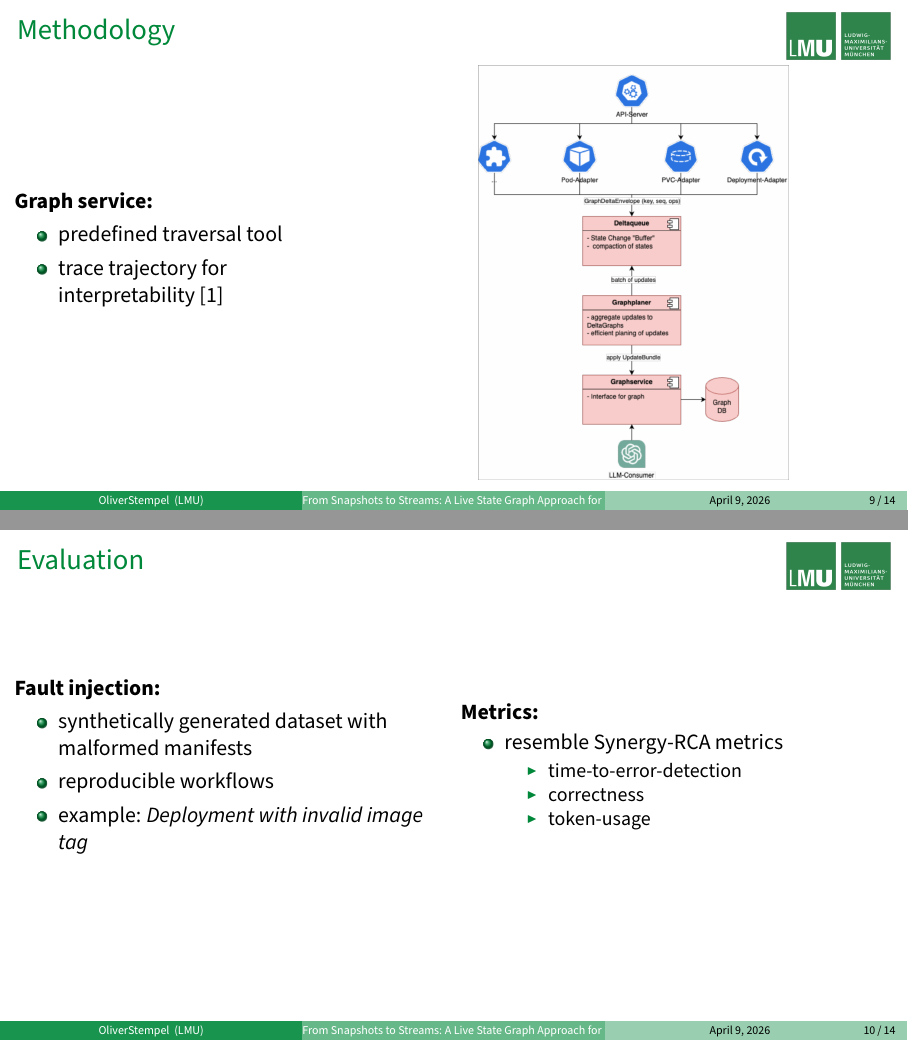
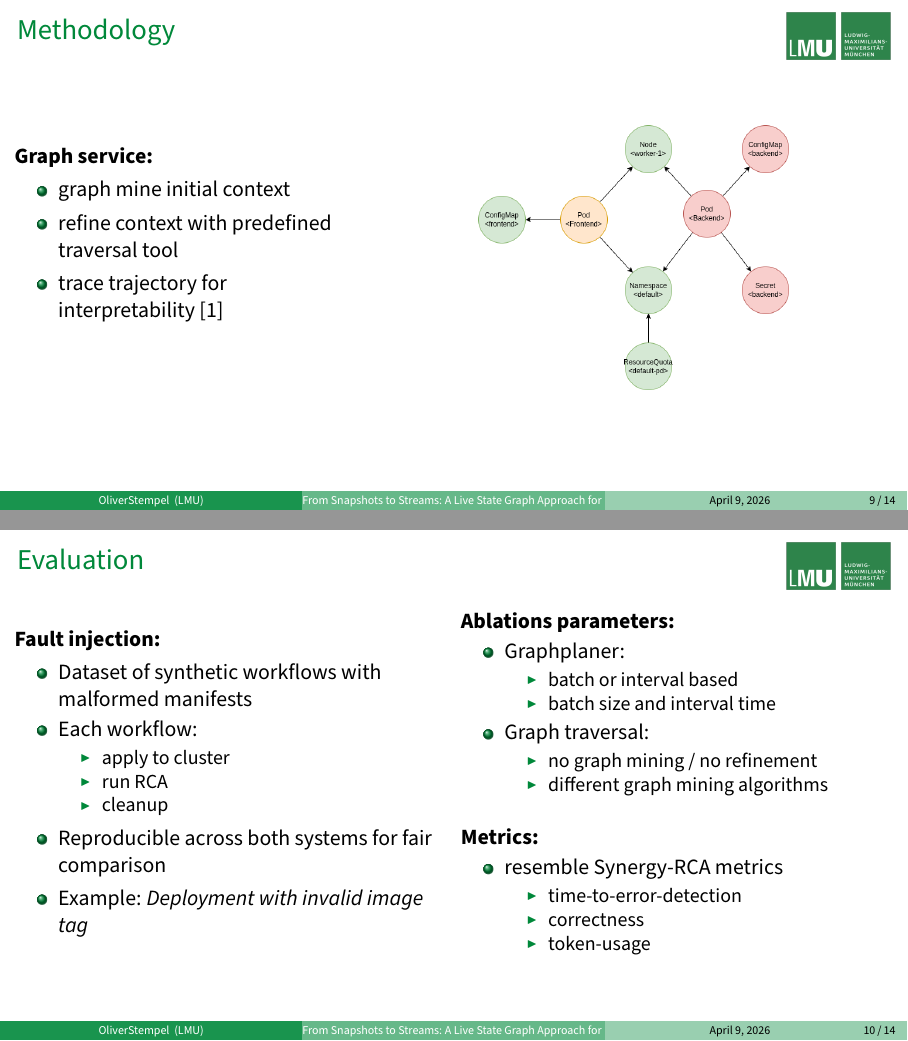
Before and after one commit to ostempel/master-thesis-proposal-presentation, LaTeX slides (presentation/main.tex): pages 9 and 10 of 14, joined at a grey line. Compiled offline with pdfLaTeX.

Commit message:
finalize presentation

```diff
--- a/presentation/main.tex
+++ b/presentation/main.tex
@@ -239,7 +239,8 @@ $\Rightarrow$\ LLM-based assistance systems promise cognitive reduction and time
 \column{0.4\textwidth}
 \textbf{Graph service:}
 \begin{itemize}
-  \item predefined traversal tool
+  \item graph mine initial context
+  \item refine context with predefined traversal tool
   \item trace trajectory for interpretability \cite{interpretability}
 \end{itemize}
 
@@ -247,7 +248,7 @@ $\Rightarrow$\ LLM-based assistance systems promise cognitive reduction and time
 
 \column{0.6\textwidth}
 \begin{center}
-  \includegraphics[width=0.6\textwidth]{architecture.png}
+  \includegraphics[width=0.6\textwidth]{graph.drawio.png}
 \end{center}
 \end{columns}
 
@@ -260,12 +261,33 @@ $\Rightarrow$\ LLM-based assistance systems promise cognitive reduction and time
 \column{0.5\textwidth}
 \textbf{Fault injection:}
 \begin{itemize}
-  \item synthetically generated dataset with malformed manifests
-  \item reproducible workflows
-  \item example: \textit{Deployment with invalid image tag}
+  \item Dataset of synthetic workflows with malformed manifests
+  \item Each workflow:
+  \begin{itemize}
+    \item apply to cluster
+    \item run RCA
+    \item cleanup
+  \end{itemize}
+  \item Reproducible across both systems for fair comparison
+  \item Example: \textit{Deployment with invalid image tag}
 \end{itemize}
 
 \column{0.5\textwidth}
+\textbf{Ablations parameters:}
+\begin{itemize}
+  \item Graphplaner:
+  \begin{itemize}
+    \item batch or interval based
+    \item batch size and interval time
+  \end{itemize}
+  \item Graph traversal:
+  \begin{itemize}
+    \item no graph mining / no refinement
+    \item different graph mining algorithms
+  \end{itemize}
+\end{itemize}
+
+\vspace{10pt}
 \textbf{Metrics:}
 \begin{itemize}
   \item resemble Synergy-RCA metrics
```
Also changed, not shown: presentation/graph.drawio.png (added), presentation/main.pdf, 4 other files.
